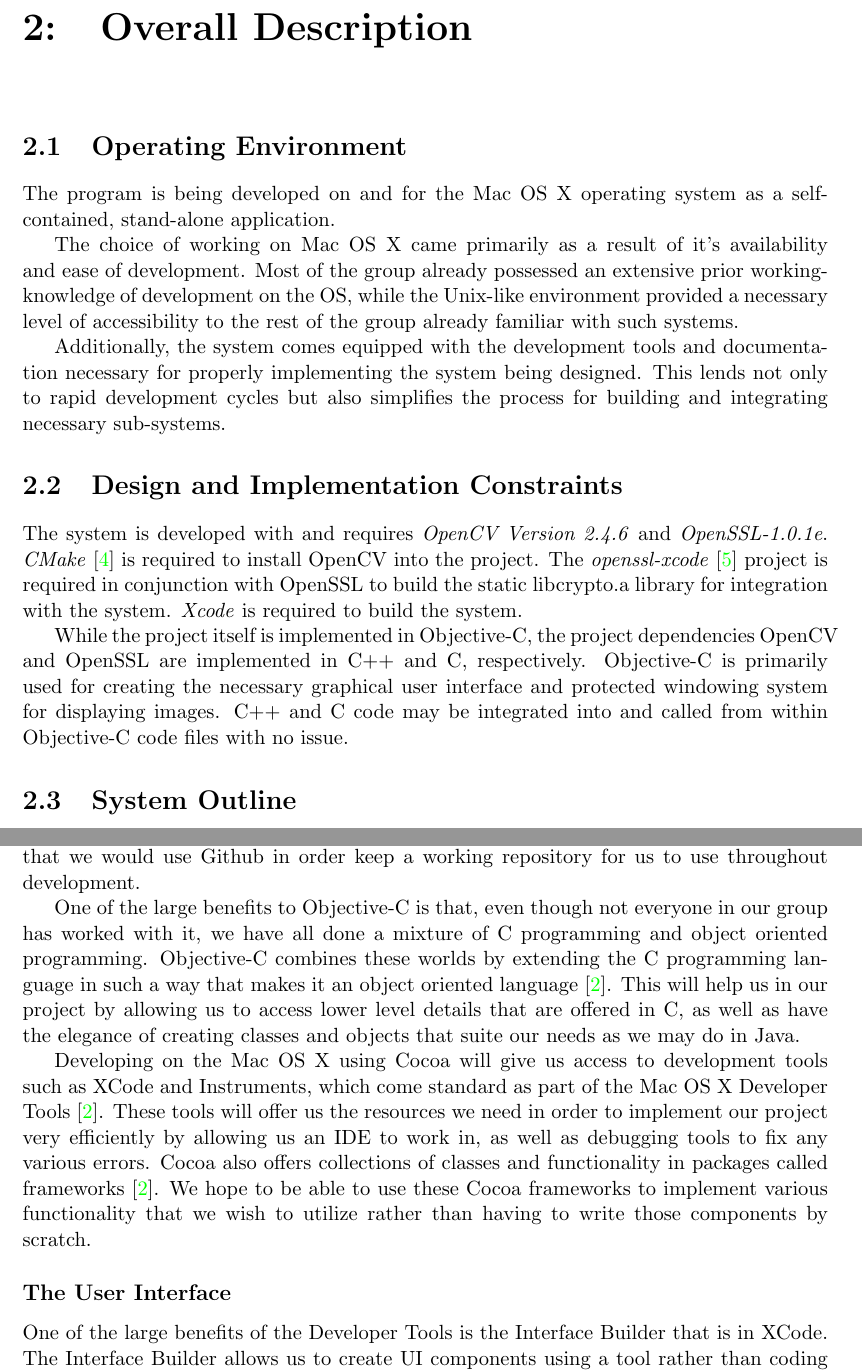
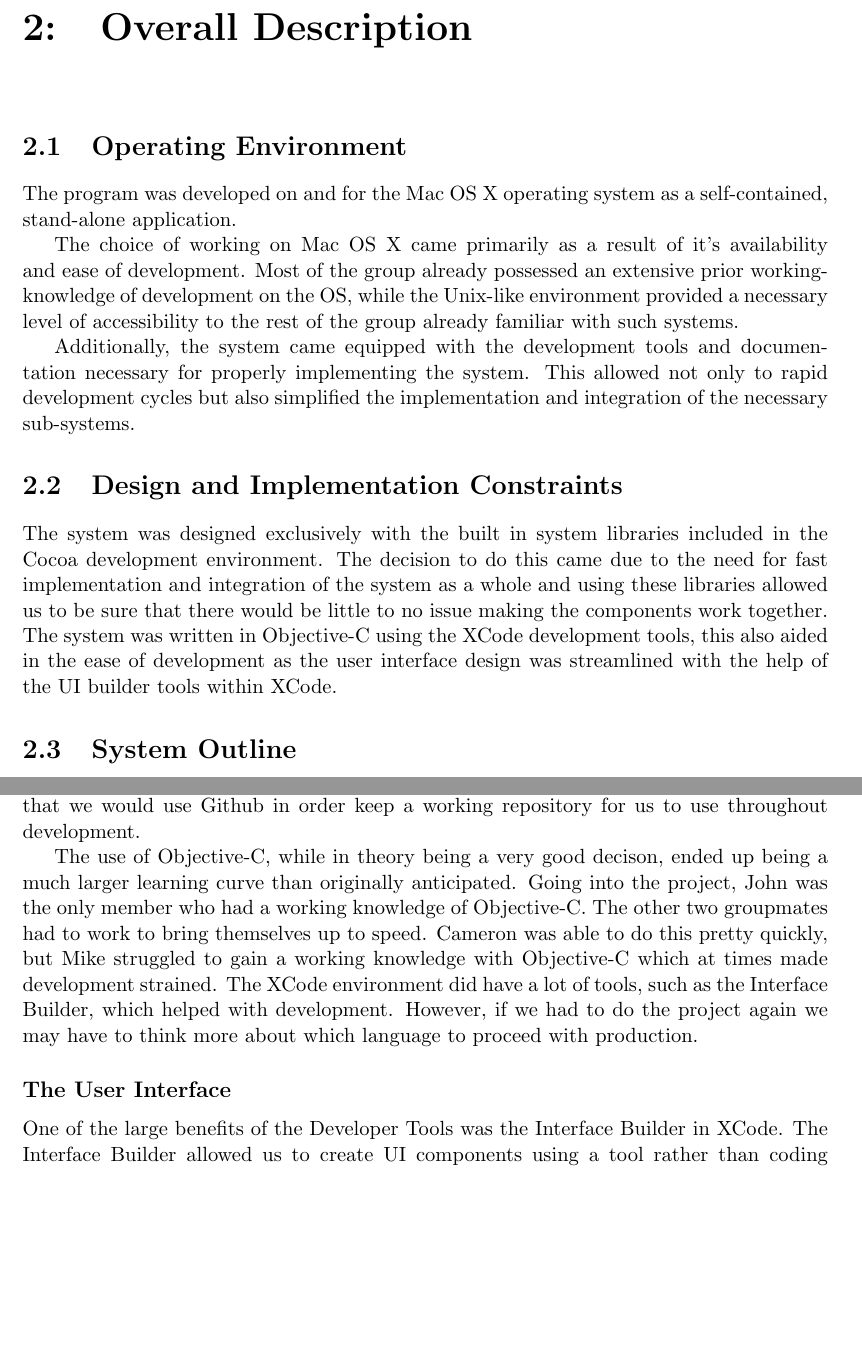
Before and after one commit to Bunne/SecureDesktopSnapchat, a LaTeX document (doc/ProjectFinal.tex): two parts of pages 3 and 6 of 11 before the commit and two parts of pages 3 and 6 of 10 after it, joined at a grey line, cut so that both start at the same text, the shorter picture padded with empty space. Compiled offline with pdfLaTeX.

Commit message:
Updated some sections.

```diff
--- a/doc/ProjectFinal.tex
+++ b/doc/ProjectFinal.tex
@@ -68,16 +68,14 @@ Various software applications currently available on the Mac platform provide th
 
 \chapter{Overall Description}
 \section{Operating Environment}
-The program is being developed on and for the Mac OS X operating system as a self-contained, stand-alone application.
+The program was developed on and for the Mac OS X operating system as a self-contained, stand-alone application.
 
 The choice of working on Mac OS X came primarily as a result of it's availability and ease of development. Most of the group already possessed an extensive prior working-knowledge of development on the OS, while the Unix-like environment provided a necessary level of accessibility to the rest of the group already familiar with such systems.
 
-Additionally, the system comes equipped with the development  tools and documentation necessary for properly implementing the system being designed. This lends not only to rapid development cycles but also simplifies the process for building and integrating necessary sub-systems.
+Additionally, the system came equipped with the development  tools and documentation necessary for properly implementing the system. This allowed not only to rapid development cycles but also simplified the implementation and integration of the necessary sub-systems.
 
 \section{Design and Implementation Constraints}
-The system is developed with and requires \emph{OpenCV Version 2.4.6} and \emph{OpenSSL-1.0.1e}. \emph{CMake} \cite{software:cmake} is required to install OpenCV into the project. The \emph{openssl-xcode} \cite{software:ssl-xcode} project is required in conjunction with OpenSSL to build the static libcrypto.a library for integration with the system. \emph{Xcode} is required to build the system.
-
-While the project itself is implemented in Objective-C, the project dependencies OpenCV and OpenSSL are implemented in C++ and C, respectively. Objective-C is primarily used for creating the necessary graphical user interface and protected windowing system for displaying images. C++ and C code may be integrated into and called from within Objective-C code files with no issue.
+The system was designed exclusively with the built in system libraries included in the Cocoa development environment. The decision to do this came due to the need for fast implementation and integration of the system as a whole and using these libraries allowed us to be sure that there would be little to no issue making the components work together. The system was written in Objective-C using the XCode development tools, this also aided in the ease of development as the user interface design was streamlined with the help of the UI builder tools within XCode.
 
 \section{System Outline}
 \subsection*{High Level Overview}
@@ -161,14 +155,12 @@ The system UI will consist of five distinct components, each within its own disp
 \subsection*{The Programming Environment}
 One of the big decisions the group needed to make initially was what language and environment we wanted to build our project on. After doing some research on our options we settled on using Objective-C in the in MAC OSX Cocoa environment. We also decided that we would use Github in order keep a working repository for us to use throughout development.
 
-One of the large benefits to Objective-C is that, even though not everyone in our group has worked with it, we have all done a mixture of C programming and object oriented programming. Objective-C combines these worlds by extending the C programming language in such a way that makes it an object oriented language \cite{Hillegass}. This will help us in our project by allowing us to access lower level details that are offered in C, as well as have the elegance of creating classes and objects that suite our needs as we may do in Java.
-
-Developing on the Mac OS X using Cocoa will give us access to development tools such as XCode and Instruments, which come standard as part of the Mac OS X Developer Tools \cite{Hillegass}. These tools will offer us the resources we need in order to implement our project very efficiently by allowing us an IDE to work in, as well as debugging tools to fix any various errors. Cocoa also offers collections of classes and functionality in packages called frameworks \cite{Hillegass}. We hope to be able to use these Cocoa frameworks to implement various functionality that we wish to utilize rather than having to write those components by scratch.
+The use of Objective-C, while in theory being a very good decison, ended up being a much larger learning curve than originally anticipated. Going into the project, John was the only member who had a working knowledge of Objective-C. The other two groupmates had to work to bring themselves up to speed. Cameron was able to do this pretty quickly, but Mike struggled to gain a working knowledge with Objective-C which at times made development strained. The XCode environment did have a lot of tools, such as the Interface Builder, which helped with development. However, if we had to do the project again we may have to think more about which language to proceed with production.
 
 \subsection*{The User Interface}
-One of the large benefits of the Developer Tools is the Interface Builder that is in XCode. The Interface Builder allows us to create UI components using a tool rather than coding buttons and frames by hand \cite{Hillegass}. The UI components in MAC OS X are represented utilizing XIB. XIB is simply a representation of XML \cite{Hillegass}. When we create our user interface XCode handles all of the saving of the components in the XIB, allowing us to concentrate more on the design portion.
+One of the large benefits of the Developer Tools was the Interface Builder in XCode. The Interface Builder allowed us to create UI components using a tool rather than coding buttons and frames by hand \cite{Hillegass}.
 
-The important benefit of the Interface Builder is that we can also stitch our back end functionality to the UI components, which will also be saved to the XIB by XCode \cite{Hillegass}. This will be important because a user will need to perform actions in order to show a picture in our application by using button components. Interface Builder lets us do this easily which makes it possible to focus heavily on the back end rather than spending a lot of time designing a UI from scratch.
+The important benefit of the Interface Builder was the ability stitch our back end functionality to the UI components. This was important because a user needed to perform actions in order to show a picture in our application by using button components. Interface Builder let us do this easily which made it possible to focus heavily on the back end rather than spending a lot of time designing a UI from scratch.
 
 \section{Screenshots}
 %reflection on the purpose of the section
```
Also changed, not shown: doc/ProjectFinal.tex (12 more changed lines).
